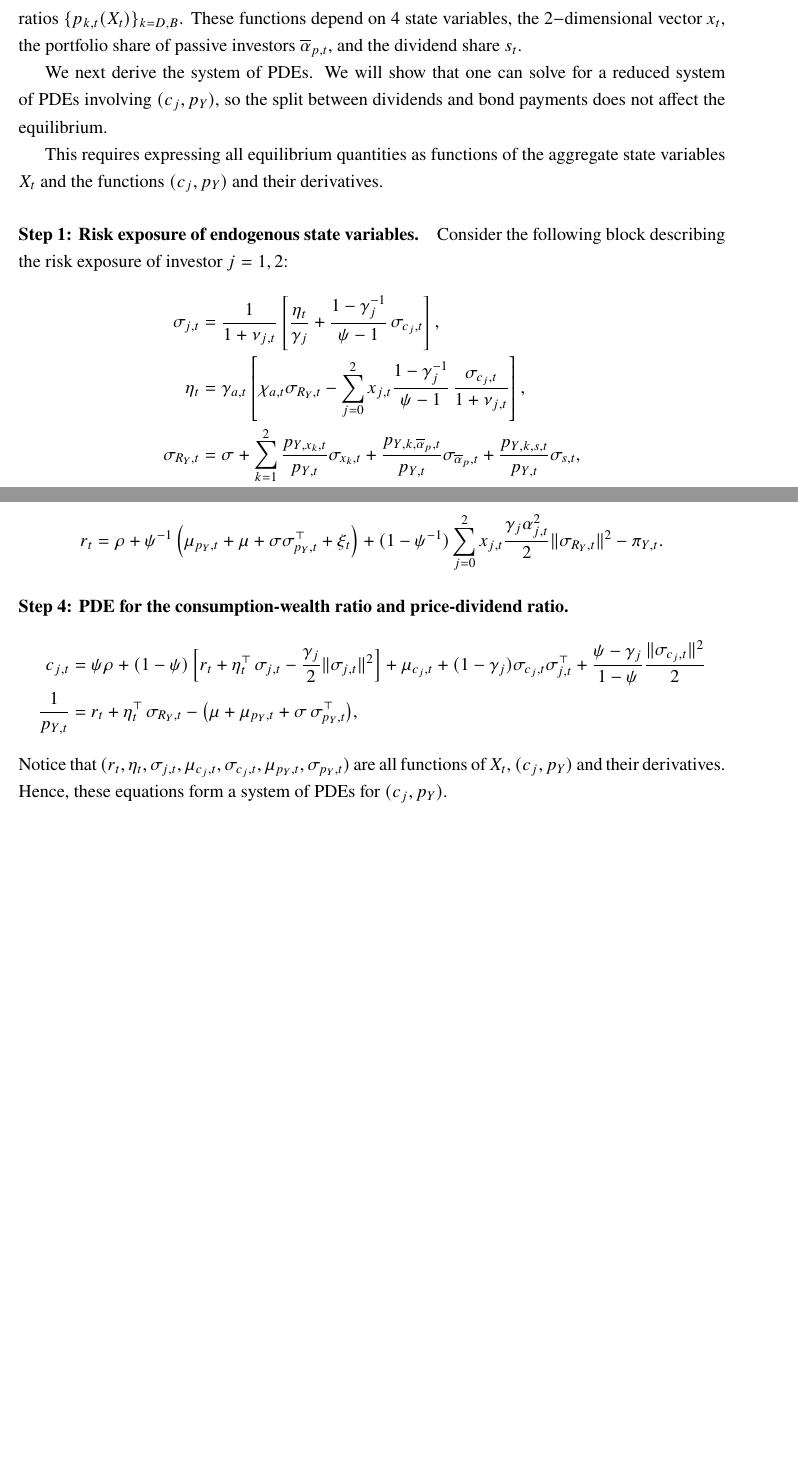
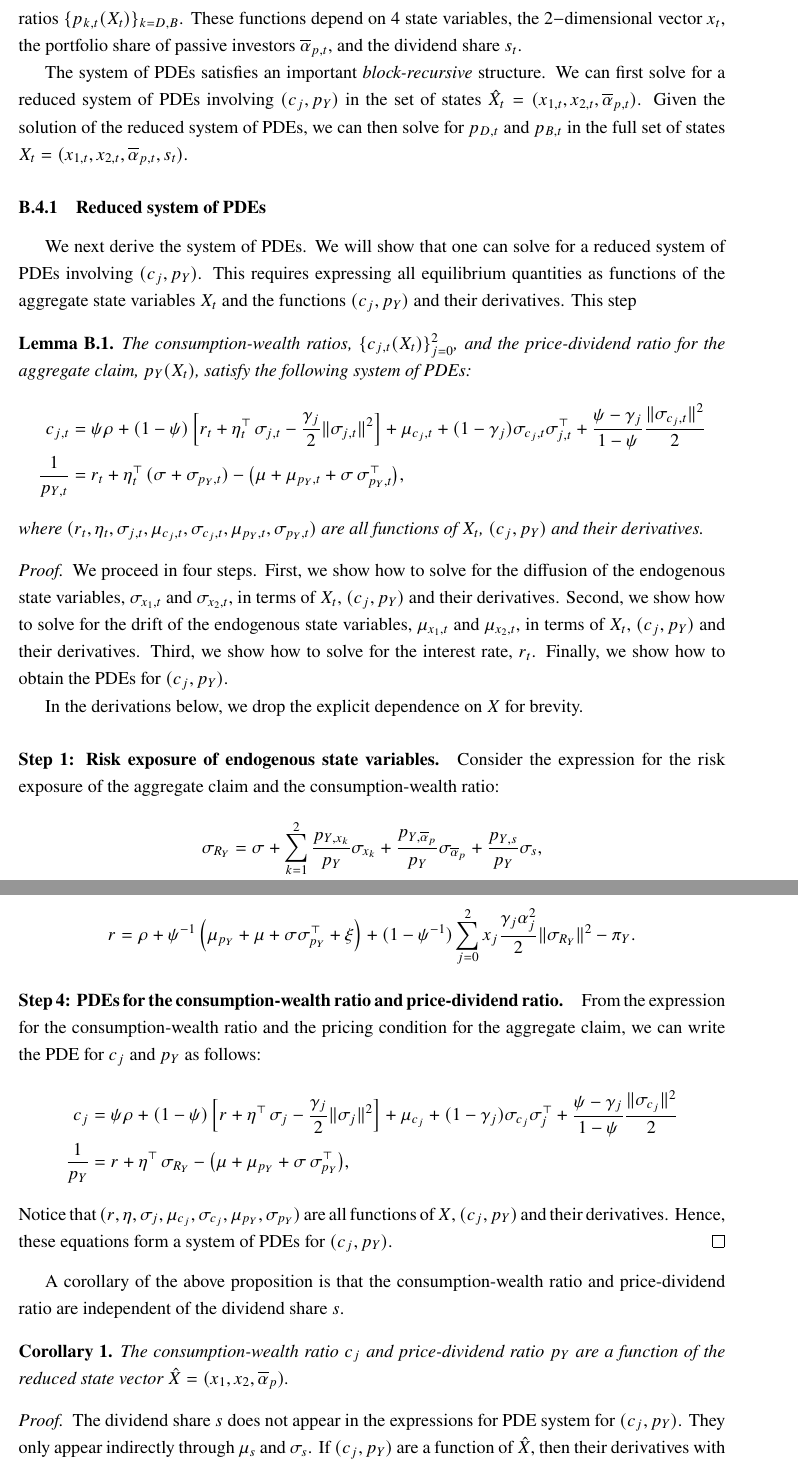
Before and after one commit to dejanirsilva/DissectingAggregateElasticity, a LaTeX paper (paper/DGKLS.tex, which reads paper/sections/appendix.tex): two parts of pages 56 and 57 of 85 before the commit and two parts of pages 56 and 59 of 87 after it, joined at a grey line, cut so that both start at the same text, the shorter picture padded with empty space. Compiled offline with pdfLaTeX.

Commit message:
Update appendix

```diff
--- a/paper/sections/appendix.tex
+++ b/paper/sections/appendix.tex
@@ -256,17 +256,12 @@ using $\mu_{P_Y,t} = \mu_{R_Y,t} - \mu_{R_D,t} \alpha_{D,t}^m - \mu_{R_B,t} \alp
 To compute the equilibrium, one needs to solve a system of $5$ partial differential equations (PDEs), involving the three consumption-wealth ratios $\{c_{j,t}(X_t)\}_{j=0}^2$ and the two price-dividend ratios $\{p_{k,t}(X_t)\}_{k=D,B}$. %$\xi_{j}(x,\overline{\alpha}_p)$
 These functions depend on $4$ state variables, the $2-$dimensional vector $x_{t}$, the portfolio share of passive investors $\overline{\alpha}_{p,t}$, and the dividend share $s_t$.
 
+The system of PDEs satisfies an important \textit{block-recursive} structure.
+We can first solve for a reduced system of PDEs involving $(c_j,p_Y)$ in the set of states $\hat{X}_t = (x_{1,t}, x_{2,t}, \overline{\alpha}_{p,t})$.
+Given the solution of the reduced system of PDEs, we can then solve for $p_{D,t}$ and $p_{B,t}$ in the full set of states $X_t = (x_{1,t}, x_{2,t}, \overline{\alpha}_{p,t}, s_t)$.
+
+\subsubsection{Reduced system of PDEs}
+
 We next derive the system of PDEs.
-We will show that one can solve for a reduced system of PDEs involving $(c_j,p_Y)$, so the split between dividends and bond payments does not affect the equilibrium.
-
+We will show that one can solve for a reduced system of PDEs involving $(c_j,p_Y)$.
 This requires expressing all equilibrium quantities as functions of the aggregate state variables $X_t$ and the functions $(c_j,p_Y)$ and their derivatives.
-
-
-\paragraph{Step 1: Risk exposure of endogenous state variables.}
-Consider the following block describing the risk exposure of investor $j = 1,2$:
-\begin{align}
-    \sigma_{j,t} &= \frac{1}{1+\nu_{j,t}} \left[ \frac{\eta_t}{\gamma_j} + \frac{1-\gamma_j^{-1}}{\psi-1} \, \sigma_{c_j,t} \right],\\
-    \eta_t &= \gamma_{a,t} \left[\chi_{a,t}\sigma_{R_Y,t} - \sum_{j=0}^2 x_{j,t} \frac{1-\gamma_j^{-1}}{\psi-1} \, \frac{\sigma_{c_j,t}}{1+\nu_{j,t}}\right],\\
-    \sigma_{R_Y,t} &= \sigma + \sum_{k=1}^2 \frac{p_{Y,x_k,t}}{p_{Y,t}} \sigma_{x_k,t} + \frac{p_{Y,k,\overline{\alpha}_p,t}}{p_{Y,t}} \sigma_{\overline{\alpha}_p,t} + \frac{p_{Y,k,s,t}}{p_{Y,t}} \sigma_{s,t},\\
-    \sigma_{c_j,t} &= \sum_{k=1}^2 \frac{c_{j,x_k,t}}{c_{j,t}} \sigma_{x_k,t} + \frac{c_{j,k,\overline{\alpha}_p,t}}{c_{j,t}} \sigma_{\overline{\alpha}_p,t} + \frac{c_{j,k,s,t}}{c_{j,t}} \sigma_{s,t},
-\end{align}
@@ -301 +267,0 @@ This gives us a system of equations determining $\sigma_{x_j,t}$:\small
-\end{equation}\normalsize
@@ -330,17 +268,35 @@ We can then solve for $\xi_t = \sum_{j=0}^2 x_{j,t} \xi_{j,t}$ and the interest
-    r_t &= \rho
-    + \psi^{-1} \left(\mu_{p_Y,t} + \mu + \sigma \sigma_{p_Y,t}^\top + \xi_t \right)
-    + (1-\psi^{-1}) \sum_{j=0}^2 x_{j,t}
-        \frac{\gamma_j \alpha_{j,t}^2}{2} \|\sigma_{R_Y,t}\|^2
-    - \pi_{Y,t}.
-\end{align}
-
-\paragraph{Step 4: PDE for the consumption-wealth ratio and price-dividend ratio.}
-\begin{align}
+This step
+
+\begin{lemma}
+    The consumption-wealth ratios, $\{c_{j,t}(X_t)\}_{j=0}^2$, and the price-dividend ratio for the aggregate claim, $p_Y(X_t)$, satisfy the following system of PDEs:
+    \begin{align}
         c_{j,t} &= \psi \rho
         + (1-\psi) \left[ r_t + \eta_{t}^\top\,\sigma_{j,t} - \frac{\gamma_j}{2} \|\sigma_{j,t}\|^2 \right]
         +  \mu_{c_j,t}
         + (1-\gamma_j) \sigma_{c_j,t} \sigma_{j,t}^\top
         + \frac{\psi - \gamma_j}{1-\psi} \frac{\|\sigma_{c_j,t}\|^2}{2}\\
-        \frac{1}{p_{Y,t}} &= r_t + \eta_{t}^\top\,\sigma_{R_Y,t} - \big(\mu + \mu_{p_Y,t} + \sigma \, \sigma_{p_Y,t}^\top\big),
-\end{align}
-Notice that $(r_t, \eta_t, \sigma_{j,t}, \mu_{c_j,t}, \sigma_{c_j,t}, \mu_{p_Y,t}, \sigma_{p_Y,t})$ are all functions of $X_t$, $(c_j,p_Y)$ and their derivatives.
+        \frac{1}{p_{Y,t}} &= r_t + \eta_{t}^\top\,(\sigma + \sigma_{p_Y,t}) - \big(\mu + \mu_{p_Y,t} + \sigma \, \sigma_{p_Y,t}^\top\big),
+\end{align}
+where $(r_t, \eta_t, \sigma_{j,t}, \mu_{c_j,t}, \sigma_{c_j,t}, \mu_{p_Y,t}, \sigma_{p_Y,t})$ are all functions of $X_t$, $(c_j,p_Y)$ and their derivatives.
+\end{lemma}
+
+\begin{proof}
+    We proceed in four steps.
+    First, we show how to solve for the diffusion of the endogenous state variables, $\sigma_{x_1,t}$ and $\sigma_{x_2,t}$, in terms of $X_t$, $(c_j,p_Y)$ and their derivatives.
+    Second, we show how to solve for the drift of the endogenous state variables, $\mu_{x_1,t}$ and $\mu_{x_2,t}$, in terms of $X_t$, $(c_j,p_Y)$ and their derivatives.
+    Third, we show how to solve for the interest rate, $r_t$.
+    Finally, we show how to obtain the PDEs for $(c_j,p_Y)$.
+
+    In the derivations below, we drop the explicit dependence on $X$ for brevity.
+
+    \paragraph{Step 1: Risk exposure of endogenous state variables.}
+    Consider the expression for the risk exposure of the aggregate claim and the consumption-wealth ratio:
+    \begin{align}
+        \sigma_{R_Y} &= \sigma + \sum_{k=1}^2 \frac{p_{Y,x_k}}{p_{Y}} \sigma_{x_k} + \frac{p_{Y,\overline{\alpha}_p}}{p_{Y}} \sigma_{\overline{\alpha}_p} + \frac{p_{Y,s}}{p_{Y}} \sigma_{s},\\
+        \sigma_{c_j} &= \sum_{k=1}^2 \frac{c_{j,x_k}}{c_{j}} \sigma_{x_k} + \frac{c_{j,\overline{\alpha}_p}}{c_{j}} \sigma_{\overline{\alpha}_p} + \frac{c_{j,s}}{c_{j}} \sigma_{s},
+    \end{align}
+
+    Notice that we can write $\sigma_{R_Y}$ as follows:
+    \begin{equation}
+        \sigma_{R_Y} = \chi_{\sigma_{R_Y},0} + \chi_{\sigma_{R_Y},1} \sigma_{x_1} + \chi_{\sigma_{R_Y},2} \sigma_{x_2},
+    \end{equation}
@@ -346,0 +372 @@ Notice that $(r_t, \eta_t, \sigma_{j,t}, \mu_{c_j,t}, \sigma_{c_j,t}, \mu_{p_Y,t
+    \end{equation}\normalsize
@@ -347,4 +403,36 @@ Notice that $(r_t, \eta_t, \sigma_{j,t}, \mu_{c_j,t}, \sigma_{c_j,t}, \mu_{p_Y,t
+    r &= \rho
+    + \psi^{-1} \left(\mu_{p_Y} + \mu + \sigma \sigma_{p_Y}^\top + \xi \right)
+    + (1-\psi^{-1}) \sum_{j=0}^2 x_{j}
+        \frac{\gamma_j \alpha_{j}^2}{2} \|\sigma_{R_Y}\|^2
+    - \pi_{Y}.
+\end{align}
+
+\paragraph{Step 4: PDEs for the consumption-wealth ratio and price-dividend ratio.}
+From the expression for the consumption-wealth ratio and the pricing condition for the aggregate claim, we can write the PDE for $c_j$ and $p_Y$ as follows:
+\begin{align}
+        c_{j} &= \psi \rho
+        + (1-\psi) \left[ r + \eta^\top\,\sigma_{j} - \frac{\gamma_j}{2} \|\sigma_{j}\|^2 \right]
+        +  \mu_{c_j}
+        + (1-\gamma_j) \sigma_{c_j} \sigma_{j}^\top
+        + \frac{\psi - \gamma_j}{1-\psi} \frac{\|\sigma_{c_j}\|^2}{2}\\
+        \frac{1}{p_{Y}} &= r + \eta^\top\,\sigma_{R_Y} - \big(\mu + \mu_{p_Y} + \sigma \, \sigma_{p_Y}^\top\big),
+\end{align}
+Notice that $(r, \eta, \sigma_{j}, \mu_{c_j}, \sigma_{c_j}, \mu_{p_Y}, \sigma_{p_Y})$ are all functions of $X$, $(c_j,p_Y)$ and their derivatives.
 Hence, these equations form a system of PDEs for $(c_j,p_Y)$.
+\end{proof}
+
+A corollary of the above proposition is that the consumption-wealth ratio and price-dividend ratio are independent of the dividend share $s$.
+\begin{cor}
+    The consumption-wealth ratio $c_j$ and price-dividend ratio $p_Y$ are a function of the reduced state vector $\hat{X} = (x_1,x_2,\overline{\alpha}_p)$.
+\end{cor}
+\begin{proof}
+    The dividend share $s$ does not appear in the expressions for PDE system for $(c_j,p_Y)$.
+    They only appear indirectly through $\mu_{s}$ and $\sigma_{s}$.
+    If $(c_j,p_Y)$ are a function of $\hat{X}$, then their derivatives with respect to $s$ are zero, and $s$ completely drops out of the PDE system for $(c_j,p_Y)$.
+\end{proof}
+
+
+
 
 \section{Derivations for Section \ref{sec:elasticity}}
 
```
Also changed, not shown: paper/DGKLS.pdf, paper/sections/appendix.tex (157 more changed lines).
